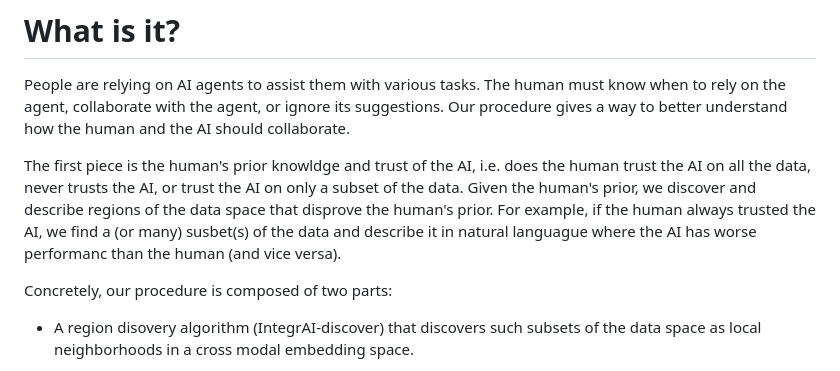
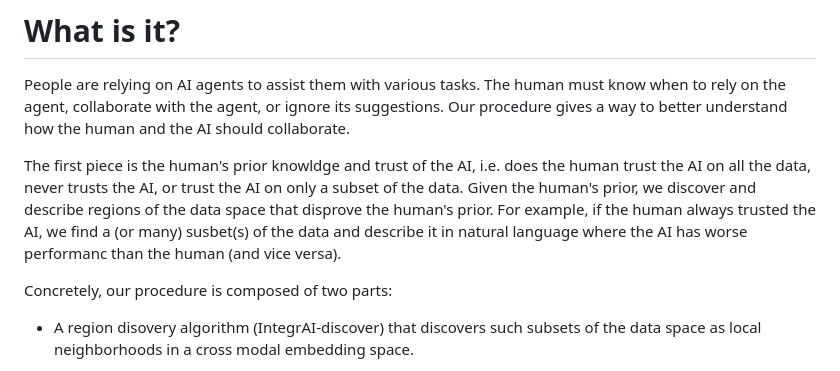
Before and after one commit to clinicalml/onboarding_human_ai, a Markdown page: README.md, the part around the change. GitHub-like rendering.

Commit message:
readme
languague -> language

```diff
--- a/README.md
+++ b/README.md
@@ -11,7 +11,7 @@ People are relying on AI agents to assist them with various tasks. The human mus
 rely on the agent, collaborate with the agent, or ignore its suggestions. Our procedure gives a way to better understand how the human and the AI should collaborate.
 
 
-The first piece is the human's prior knowldge and trust of the AI, i.e. does the human trust the AI on all the data, never trusts the AI, or trust the AI on only a subset of the data. Given the human's prior, we discover and describe regions of the data space that disprove the human's prior. For example, if the human always trusted the AI, we find a (or many) susbet(s) of the data and describe it in natural languague where the AI has worse performanc than the human (and vice versa).
+The first piece is the human's prior knowldge and trust of the AI, i.e. does the human trust the AI on all the data, never trusts the AI, or trust the AI on only a subset of the data. Given the human's prior, we discover and describe regions of the data space that disprove the human's prior. For example, if the human always trusted the AI, we find a (or many) susbet(s) of the data and describe it in natural language where the AI has worse performanc than the human (and vice versa).
 
 
 Concretely, our procedure is composed of two parts:
```
